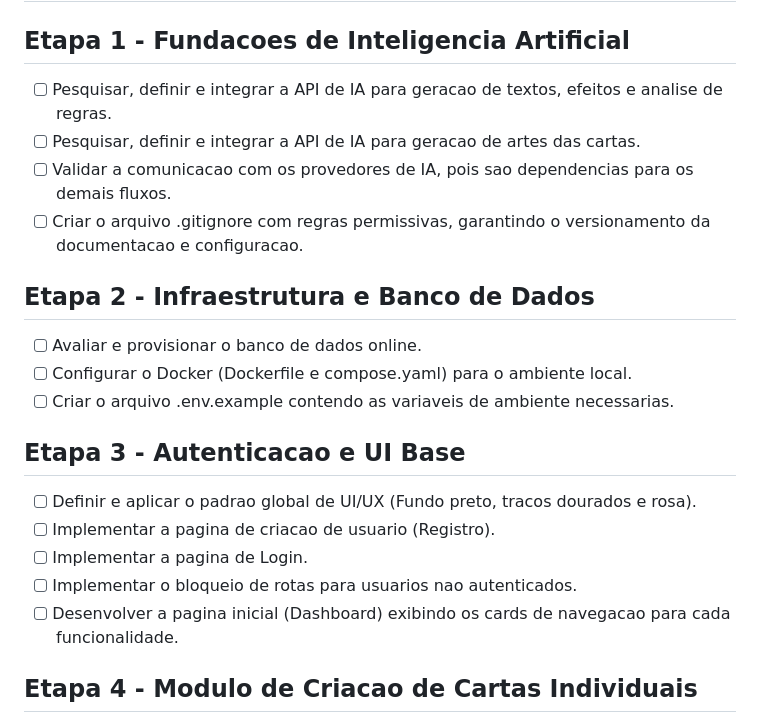
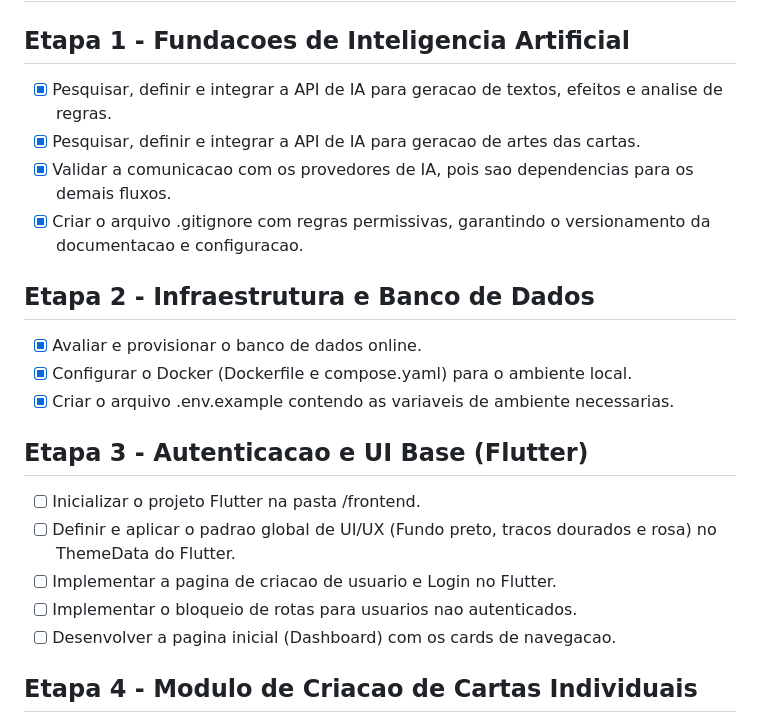
Before and after one commit to Fologne/MakeYourCardYuGiOh, a Markdown page: STATUS.md, the part around the change. Rendered like a GitHub page.

Commit message:
etapas concluidas

```diff
--- a/STATUS.md
+++ b/STATUS.md
@@ -1,22 +1,22 @@
 # STATUS DO PROJETO
 
 ## Etapa 1 - Fundacoes de Inteligencia Artificial
-- [ ] Pesquisar, definir e integrar a API de IA para geracao de textos, efeitos e analise de regras.
-- [ ] Pesquisar, definir e integrar a API de IA para geracao de artes das cartas.
-- [ ] Validar a comunicacao com os provedores de IA, pois sao dependencias para os demais fluxos.
-- [ ] Criar o arquivo .gitignore com regras permissivas, garantindo o versionamento da documentacao e configuracao.
+- [X] Pesquisar, definir e integrar a API de IA para geracao de textos, efeitos e analise de regras.
+- [X] Pesquisar, definir e integrar a API de IA para geracao de artes das cartas.
+- [X] Validar a comunicacao com os provedores de IA, pois sao dependencias para os demais fluxos.
+- [X] Criar o arquivo .gitignore com regras permissivas, garantindo o versionamento da documentacao e configuracao.
 
 ## Etapa 2 - Infraestrutura e Banco de Dados
-- [ ] Avaliar e provisionar o banco de dados online.
-- [ ] Configurar o Docker (Dockerfile e compose.yaml) para o ambiente local.
-- [ ] Criar o arquivo .env.example contendo as variaveis de ambiente necessarias.
+- [X] Avaliar e provisionar o banco de dados online.
+- [X] Configurar o Docker (Dockerfile e compose.yaml) para o ambiente local.
+- [X] Criar o arquivo .env.example contendo as variaveis de ambiente necessarias.
 
-## Etapa 3 - Autenticacao e UI Base
-- [ ] Definir e aplicar o padrao global de UI/UX (Fundo preto, tracos dourados e rosa).
-- [ ] Implementar a pagina de criacao de usuario (Registro).
-- [ ] Implementar a pagina de Login.
+## Etapa 3 - Autenticacao e UI Base (Flutter)
+- [ ] Inicializar o projeto Flutter na pasta /frontend.
+- [ ] Definir e aplicar o padrao global de UI/UX (Fundo preto, tracos dourados e rosa) no ThemeData do Flutter.
+- [ ] Implementar a pagina de criacao de usuario e Login no Flutter.
 - [ ] Implementar o bloqueio de rotas para usuarios nao autenticados.
-- [ ] Desenvolver a pagina inicial (Dashboard) exibindo os cards de navegacao para cada funcionalidade.
+- [ ] Desenvolver a pagina inicial (Dashboard) com os cards de navegacao.
 
 ## Etapa 4 - Modulo de Criacao de Cartas Individuais
 - [ ] Desenvolver a interface de selecao do tipo inicial de carta (Monstro, Magia, Armadilha).
```
